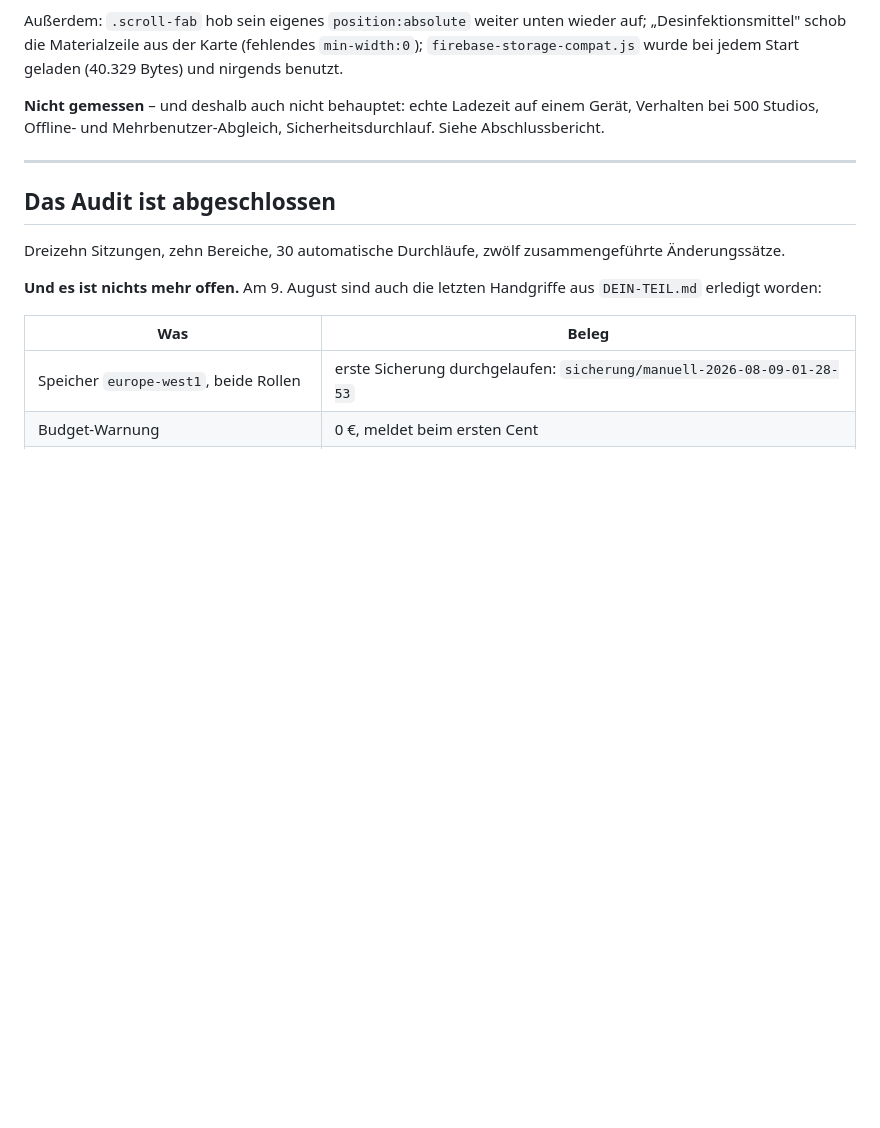
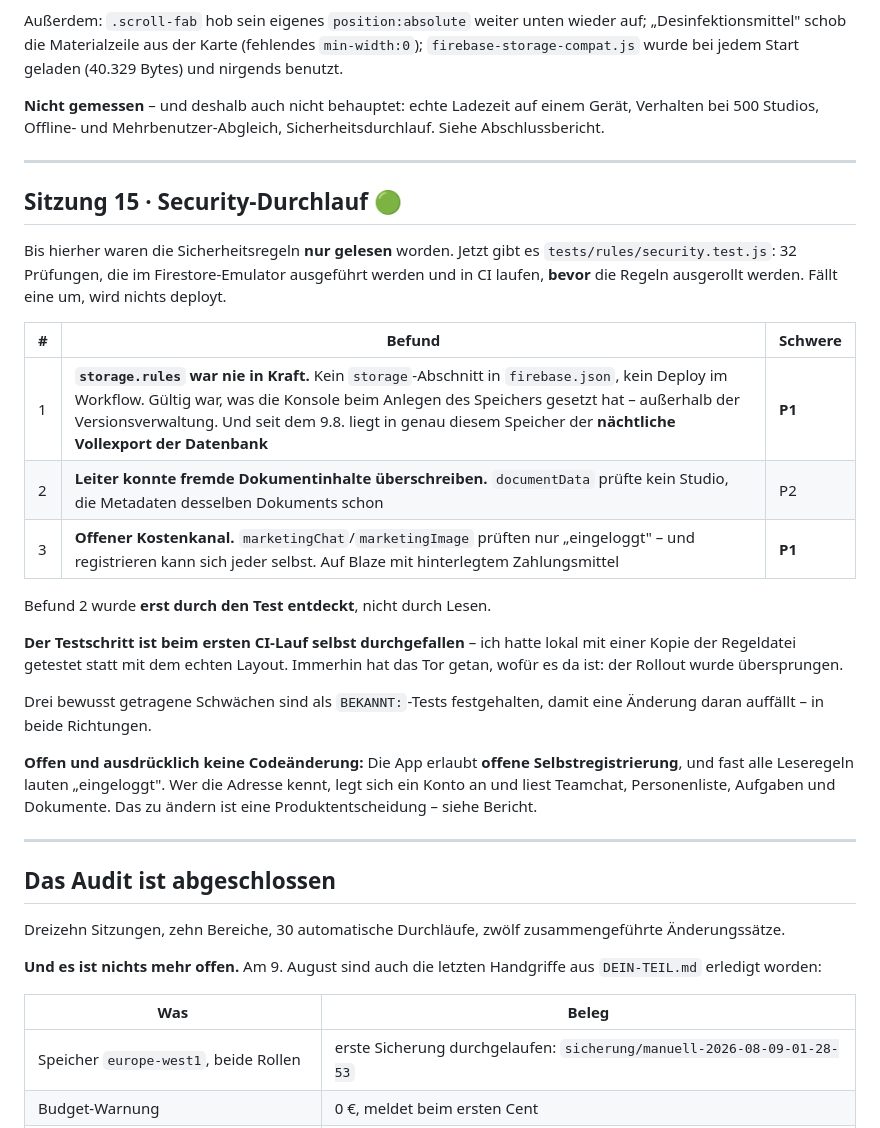
Before and after one commit to semihgedik2006-glitch/K-rper-formen-, a Markdown page: FORTSCHRITT.md, the part around the change. Rendered like a GitHub page; blank space fills up the shorter version.

```diff
--- a/FORTSCHRITT.md
+++ b/FORTSCHRITT.md
@@ -975,6 +975,36 @@ Sicherheitsdurchlauf. Siehe Abschlussbericht.
 
 ---
 
+## Sitzung 15 · Security-Durchlauf 🟢
+
+Bis hierher waren die Sicherheitsregeln **nur gelesen** worden. Jetzt gibt
+es `tests/rules/security.test.js`: 32 Prüfungen, die im Firestore-Emulator
+ausgeführt werden und in CI laufen, **bevor** die Regeln ausgerollt werden.
+Fällt eine um, wird nichts deployt.
+
+| # | Befund | Schwere |
+|---|---|---|
+| 1 | **`storage.rules` war nie in Kraft.** Kein `storage`-Abschnitt in `firebase.json`, kein Deploy im Workflow. Gültig war, was die Konsole beim Anlegen des Speichers gesetzt hat – außerhalb der Versionsverwaltung. Und seit dem 9.8. liegt in genau diesem Speicher der **nächtliche Vollexport der Datenbank** | **P1** |
+| 2 | **Leiter konnte fremde Dokumentinhalte überschreiben.** `documentData` prüfte kein Studio, die Metadaten desselben Dokuments schon | P2 |
+| 3 | **Offener Kostenkanal.** `marketingChat`/`marketingImage` prüften nur „eingeloggt" – und registrieren kann sich jeder selbst. Auf Blaze mit hinterlegtem Zahlungsmittel | **P1** |
+
+Befund 2 wurde **erst durch den Test entdeckt**, nicht durch Lesen.
+
+**Der Testschritt ist beim ersten CI-Lauf selbst durchgefallen** – ich hatte
+lokal mit einer Kopie der Regeldatei getestet statt mit dem echten Layout.
+Immerhin hat das Tor getan, wofür es da ist: der Rollout wurde übersprungen.
+
+Drei bewusst getragene Schwächen sind als `BEKANNT:`-Tests festgehalten,
+damit eine Änderung daran auffällt – in beide Richtungen.
+
+**Offen und ausdrücklich keine Codeänderung:** Die App erlaubt **offene
+Selbstregistrierung**, und fast alle Leseregeln lauten „eingeloggt". Wer die
+Adresse kennt, legt sich ein Konto an und liest Teamchat, Personenliste,
+Aufgaben und Dokumente. Das zu ändern ist eine Produktentscheidung – siehe
+Bericht.
+
+---
+
 ## Das Audit ist abgeschlossen
 
 Dreizehn Sitzungen, zehn Bereiche, 30 automatische Durchläufe, zwölf
```
Also changed, not shown: SPEZIFIKATION.md (+23 -2 lines).
